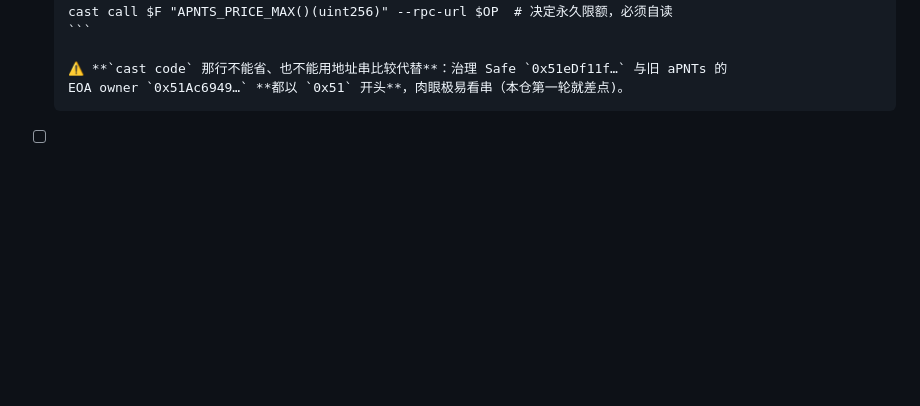
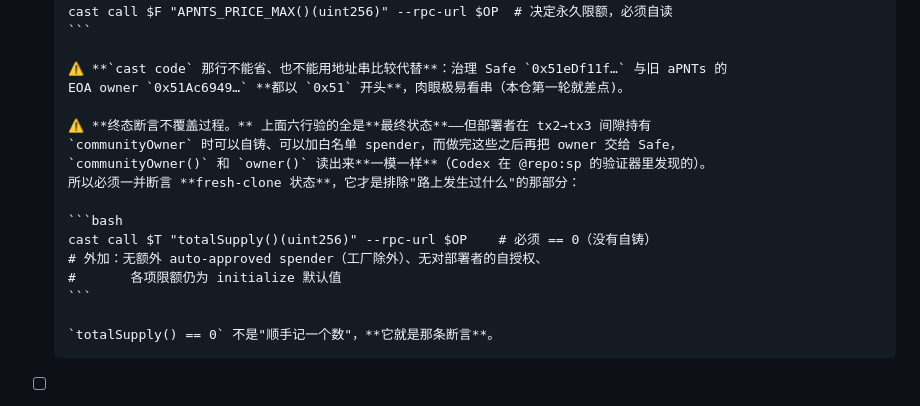
Before and after one commit to AAStarCommunity/airaccount-contract, a Markdown page: docs/DEPLOYMENT-OP-MAINNET-ALPHA.md, the part around the change. Rendered like a GitHub page; blank space fills up the shorter version.

Commit message:
docs(mainnet): terminal-state assertions do not cover the process
The six acceptance reads all check final state. A deployer holding
communityOwner in the tx2->tx3 gap can mint to itself or whitelist a spender and
then hand ownership to the Safe, after which communityOwner() and owner() read
exactly the same — found by Codex in sp's verifier. So the fresh-clone
assertions are the part that excludes what happened on the way, and
totalSupply() == 0 is that assertion rather than a number worth noting.

Claude-Session: https://claude.ai/code/session_01JF16SabHqDvKypR1odxxhV

````diff
--- a/docs/DEPLOYMENT-OP-MAINNET-ALPHA.md
+++ b/docs/DEPLOYMENT-OP-MAINNET-ALPHA.md
@@ -117,6 +117,19 @@ aPNTs (OP mainnet, chainId 10)  0x0B41C78081B5A141eb4C3C7E7FD8E58A7Bde553B
 
       ⚠️ **`cast code` 那行不能省、也不能用地址串比较代替**：治理 Safe `0x51eDf11f…` 与旧 aPNTs 的
       EOA owner `0x51Ac6949…` **都以 `0x51` 开头**，肉眼极易看串（本仓第一轮就差点)。
+
+      ⚠️ **终态断言不覆盖过程。** 上面六行验的全是**最终状态**——但部署者在 tx2→tx3 间隙持有
+      `communityOwner` 时可以自铸、可以加白名单 spender，而做完这些之后再把 owner 交给 Safe，
+      `communityOwner()` 和 `owner()` 读出来**一模一样**（Codex 在 @repo:sp 的验证器里发现的）。
+      所以必须一并断言 **fresh-clone 状态**，它才是排除"路上发生过什么"的那部分：
+
+      ```bash
+      cast call $T "totalSupply()(uint256)" --rpc-url $OP    # 必须 == 0（没有自铸）
+      # 外加：无额外 auto-approved spender（工厂除外）、无对部署者的自授权、
+      #       各项限额仍为 initialize 默认值
+      ```
+
+      `totalSupply() == 0` 不是"顺手记一个数"，**它就是那条断言**。
 - [ ] **顺序写死：填入地址 → 跑 `node scripts/check-token-presets.mjs --chain 10 --require-verified`
       且 `EXIT=0` → 才可部署。**
       顺序是硬要求,不是建议:地址还是 `TBD` 时脚本拿不到链上真值,它要挡的正是「填入地址」之后那一刻。
````
